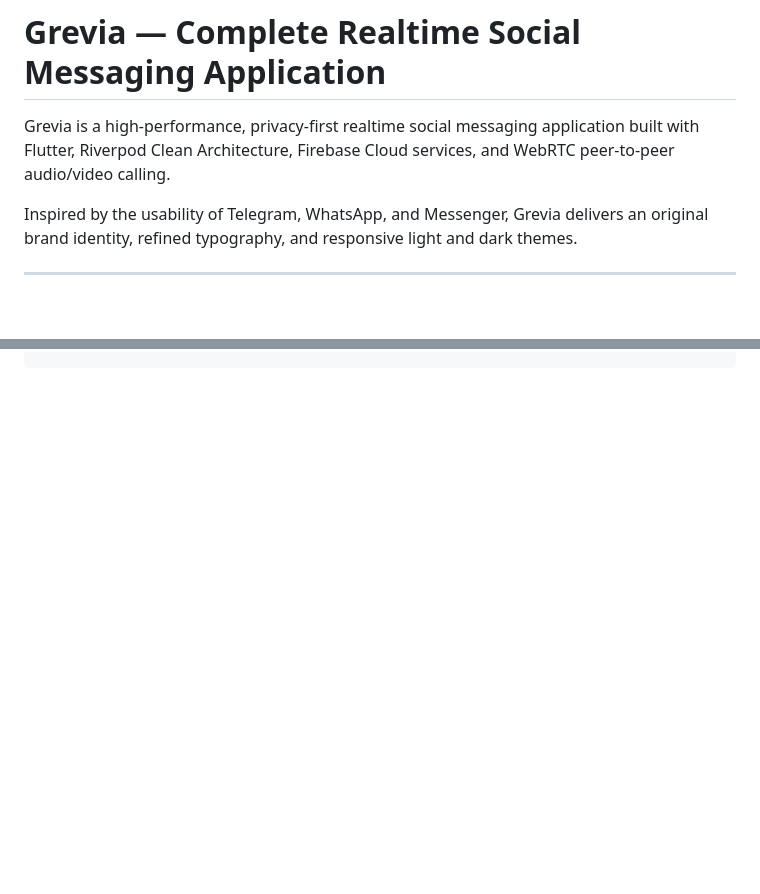
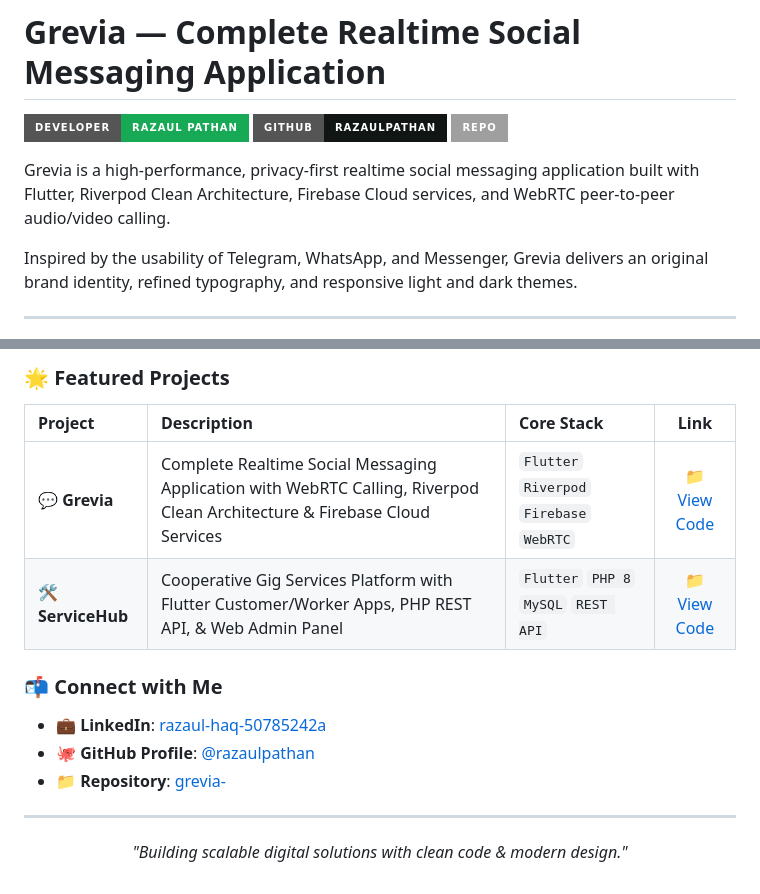
Before and after one commit to razaulpathan/grevia-, a Markdown page: README.md, 2 parts joined by grey strips. GitHub-like rendering; badges without logos; blank space fills up the shorter version.

Commit message:
Update README with developer profile and featured projects

```diff
--- a/README.md
+++ b/README.md
@@ -1,6 +1,11 @@
 # Grevia — Complete Realtime Social Messaging Application
 
+[![Developer](https://img.shields.io/badge/Developer-Razaul%20Pathan-18A957?style=for-the-badge&logo=github)](https://github.com/razaulpathan)
+[![GitHub](https://img.shields.io/badge/GitHub-razaulpathan-111614?style=for-the-badge&logo=github)](https://github.com/razaulpathan)
+[![Repository](https://img.shields.io/badge/Repo-grevia--18A957?style=for-the-badge&logo=git)](https://github.com/razaulpathan/grevia-)
+
 Grevia is a high-performance, privacy-first realtime social messaging application built with Flutter, Riverpod Clean Architecture, Firebase Cloud services, and WebRTC peer-to-peer audio/video calling.
+
 
 Inspired by the usability of Telegram, WhatsApp, and Messenger, Grevia delivers an original brand identity, refined typography, and responsive light and dark themes.
 
@@ -167,0 +235,17 @@ firebase deploy --only functions
+### 🌟 Featured Projects
+
+| Project | Description | Core Stack | Link |
+|:---|:---|:---|:---:|
+| 💬 **Grevia** | Complete Realtime Social Messaging Application with WebRTC Calling, Riverpod Clean Architecture & Firebase Cloud Services | `Flutter` `Riverpod` `Firebase` `WebRTC` | [📁 View Code](https://github.com/razaulpathan/grevia-) |
+| 🛠️ **ServiceHub** | Cooperative Gig Services Platform with Flutter Customer/Worker Apps, PHP REST API, & Web Admin Panel | `Flutter` `PHP 8` `MySQL` `REST API` | [📁 View Code](https://github.com/razaulpathan/service-hub) |
+
+### 📬 Connect with Me
+
+- 💼 **LinkedIn**: [razaul-haq-50785242a](https://www.linkedin.com/in/razaul-haq-50785242a)
+- 🐙 **GitHub Profile**: [@razaulpathan](https://github.com/razaulpathan)
+- 📁 **Repository**: [grevia-](https://github.com/razaulpathan/grevia-)
+
+---
+<p align="center">
+  <i>"Building scalable digital solutions with clean code & modern design."</i>
+</p>
```
Also changed, not shown: other parts of README.md (+62 -0 lines).
